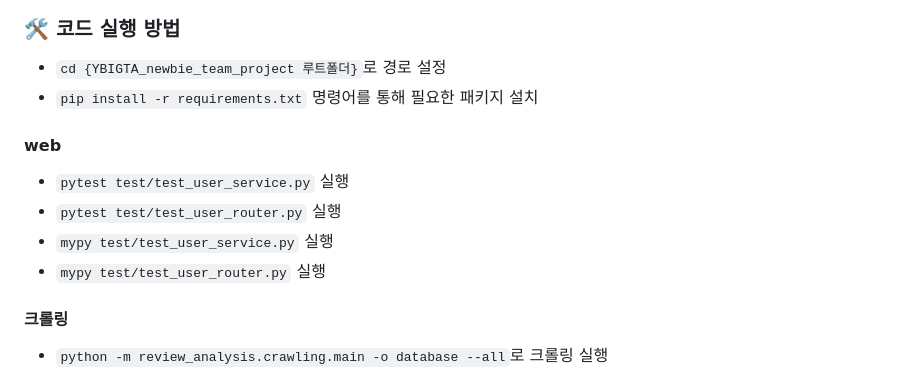
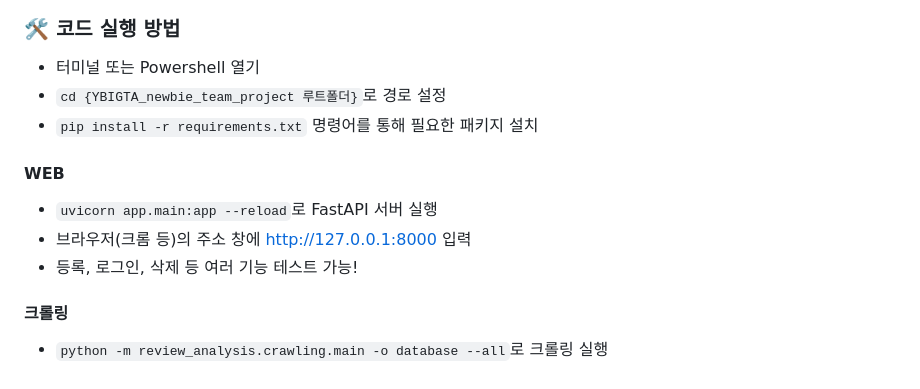
Before and after one commit to min-sehee/YBIGTA_newbie_team_project, a Markdown page: README.md, the part around the change. Rendered like a GitHub page.

Commit message:
WEB 구동법 추가

```diff
--- a/README.md
+++ b/README.md
@@ -30,13 +30,13 @@
 ![Review and Merged](github/review_and_merged.png)
 
 ### 🛠️ 코드 실행 방법
+- 터미널 또는 Powershell 열기
 - `cd {YBIGTA_newbie_team_project 루트폴더}`로 경로 설정
 - `pip install -r requirements.txt` 명령어를 통해 필요한 패키지 설치
-#### web
-- `pytest test/test_user_service.py` 실행
-- `pytest test/test_user_router.py` 실행
-- `mypy test/test_user_service.py` 실행
-- `mypy test/test_user_router.py` 실행
+#### WEB
+- `uvicorn app.main:app --reload`로 FastAPI 서버 실행
+- 브라우저(크롬 등)의 주소 창에 http://127.0.0.1:8000 입력
+- 등록, 로그인, 삭제 등 여러 기능 테스트 가능!
 #### 크롤링
 - `python -m review_analysis.crawling.main -o database --all`로 크롤링 실행
 #### EDA/FE
```
